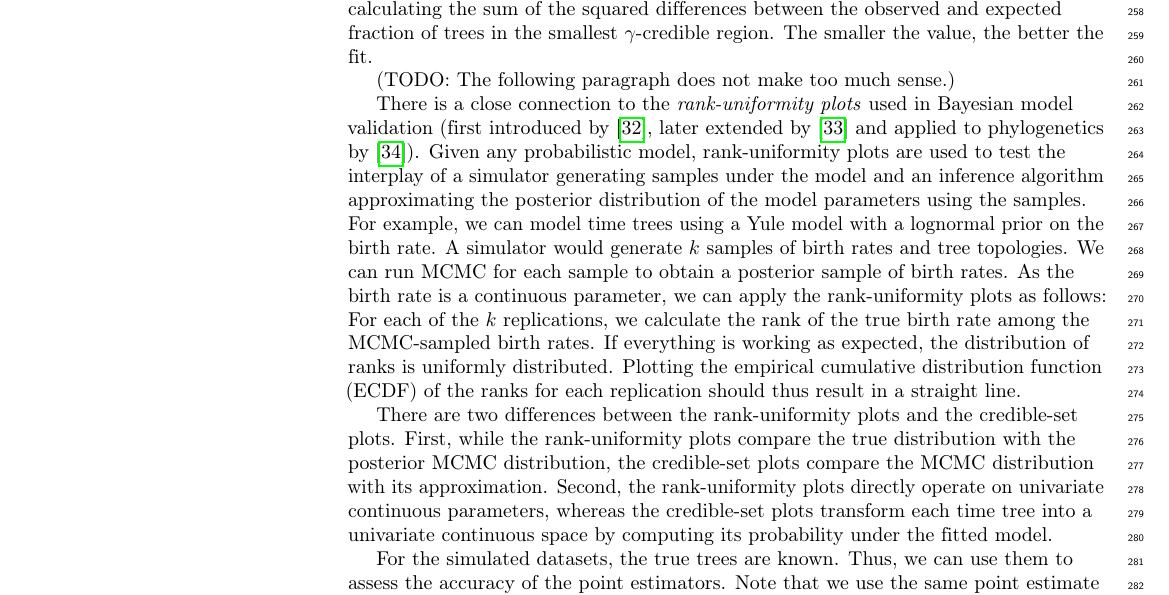
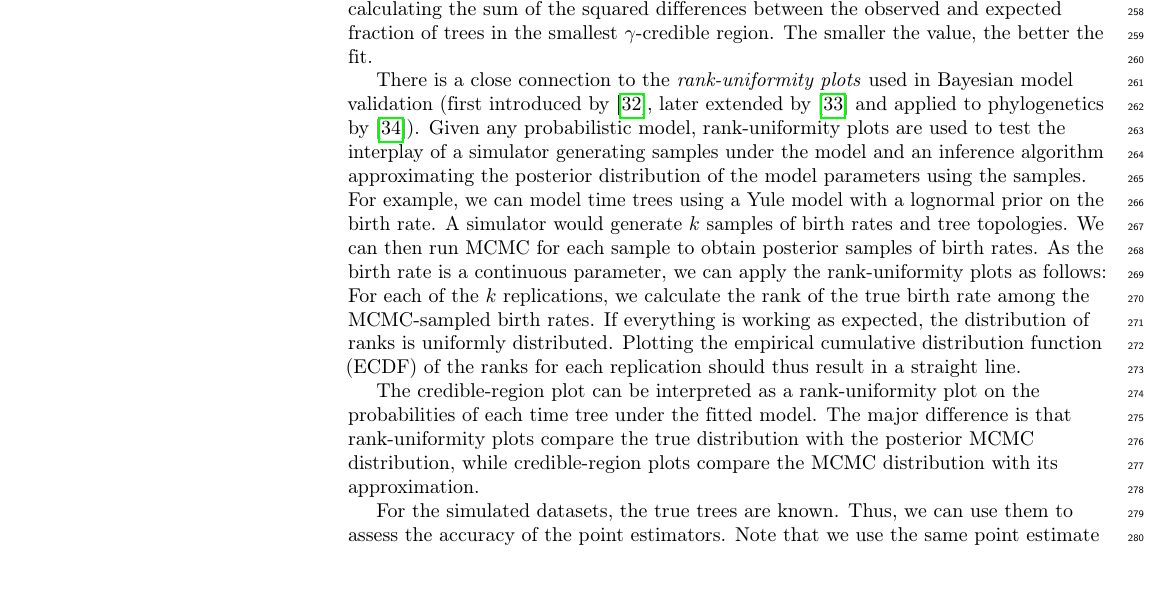
Before and after one commit to tochsner/branch-lengths-paper, a LaTeX document (main.tex): part of page 9 of 25, cut so that both start at the same text, the shorter picture padded with empty space. Compiled offline with pdfLaTeX.

Commit message:
Rewrite paragraph on rank-uniformity plot.

```diff
--- a/main.tex
+++ b/main.tex
@@ -485,11 +485,9 @@ Given a posterior set of time trees, we calculate the data likelihood to compare
 
 Hence, we also perform a visual goodness-of-fit test to assess how well our tractable tree distributions capture the posterior distribution. The test is based on the credible regions of the fitted distributions and compares them to the MCMC posterior samples. Specifically, we count the number of MCMC trees in the smallest $\gamma$-credible regions of the fitted distribution for different values of $\gamma$. If the approximation is successful, we expect $\gamma$\% of the MCMC trees to be in the smallest $\gamma$-credible region. Plotting the fraction for every credible region should thus result in a straight line. We use the \emph{Cramér-von Mises} criterion \cite{cramarvonmises} to quantify the deviation from the $x=y$ line by calculating the sum of the squared differences between the observed and expected fraction of trees in the smallest $\gamma$-credible region. The smaller the value, the better the fit.
 
-(TODO: The following paragraph does not make too much sense.)
+There is a close connection to the \emph{rank-uniformity plots} used in Bayesian model validation (first introduced by \cite{cook2006validation}, later extended by \cite{talts2018validating} and applied to phylogenetics by \cite{bayesianmodelvalidation}). Given any probabilistic model, rank-uniformity plots are used to test the interplay of a simulator generating samples under the model and an inference algorithm approximating the posterior distribution of the model parameters using the samples. For example, we can model time trees using a Yule model with a lognormal prior on the birth rate. A simulator would generate $k$ samples of birth rates and tree topologies. We can then run MCMC for each sample to obtain posterior samples of birth rates. As the birth rate is a continuous parameter, we can apply the rank-uniformity plots as follows: For each of the $k$ replications, we calculate the rank of the true birth rate among the MCMC-sampled birth rates. If everything is working as expected, the distribution of ranks is uniformly distributed. Plotting the empirical cumulative distribution function (ECDF) of the ranks for each replication should thus result in a straight line.
 
-There is a close connection to the \emph{rank-uniformity plots} used in Bayesian model validation (first introduced by \cite{cook2006validation}, later extended by \cite{talts2018validating} and applied to phylogenetics by \cite{bayesianmodelvalidation}). Given any probabilistic model, rank-uniformity plots are used to test the interplay of a simulator generating samples under the model and an inference algorithm approximating the posterior distribution of the model parameters using the samples. For example, we can model time trees using a Yule model with a lognormal prior on the birth rate. A simulator would generate $k$ samples of birth rates and tree topologies. We can run MCMC for each sample to obtain a posterior sample of birth rates. As the birth rate is a continuous parameter, we can apply the rank-uniformity plots as follows: For each of the $k$ replications, we calculate the rank of the true birth rate among the MCMC-sampled birth rates. If everything is working as expected, the distribution of ranks is uniformly distributed. Plotting the empirical cumulative distribution function (ECDF) of the ranks for each replication should thus result in a straight line.
-
-There are two differences between the rank-uniformity plots and the credible-set plots. First, while the rank-uniformity plots compare the true distribution with the posterior MCMC distribution, the credible-set plots compare the MCMC distribution with its approximation. Second, the rank-uniformity plots directly operate on univariate continuous parameters, whereas the credible-set plots transform each time tree into a univariate continuous space by computing its probability under the fitted model.
+The credible-region plot can be interpreted as a rank-uniformity plot on the probabilities of each time tree under the fitted model. The major difference is that rank-uniformity plots compare the true distribution with the posterior MCMC distribution, while credible-region plots compare the MCMC distribution with its approximation.
 
 For the simulated datasets, the true trees are known. Thus, we can use them to assess the accuracy of the point estimators. Note that we use the same point estimate for the topology (CCD1 MAP) for all the models, hence the only difference comes from the vertex heights. Furthermore, can compare the point estimators to the current default method implemented in TreeAnnotator \cite{treeannotator}: for any given internal node corresponding to a clade $C$, the average height of the most common recent ancestor of $C$ in the posterior samples is used. We employ the following metric to calculate the distance between the true and estimated tree:
 
```
